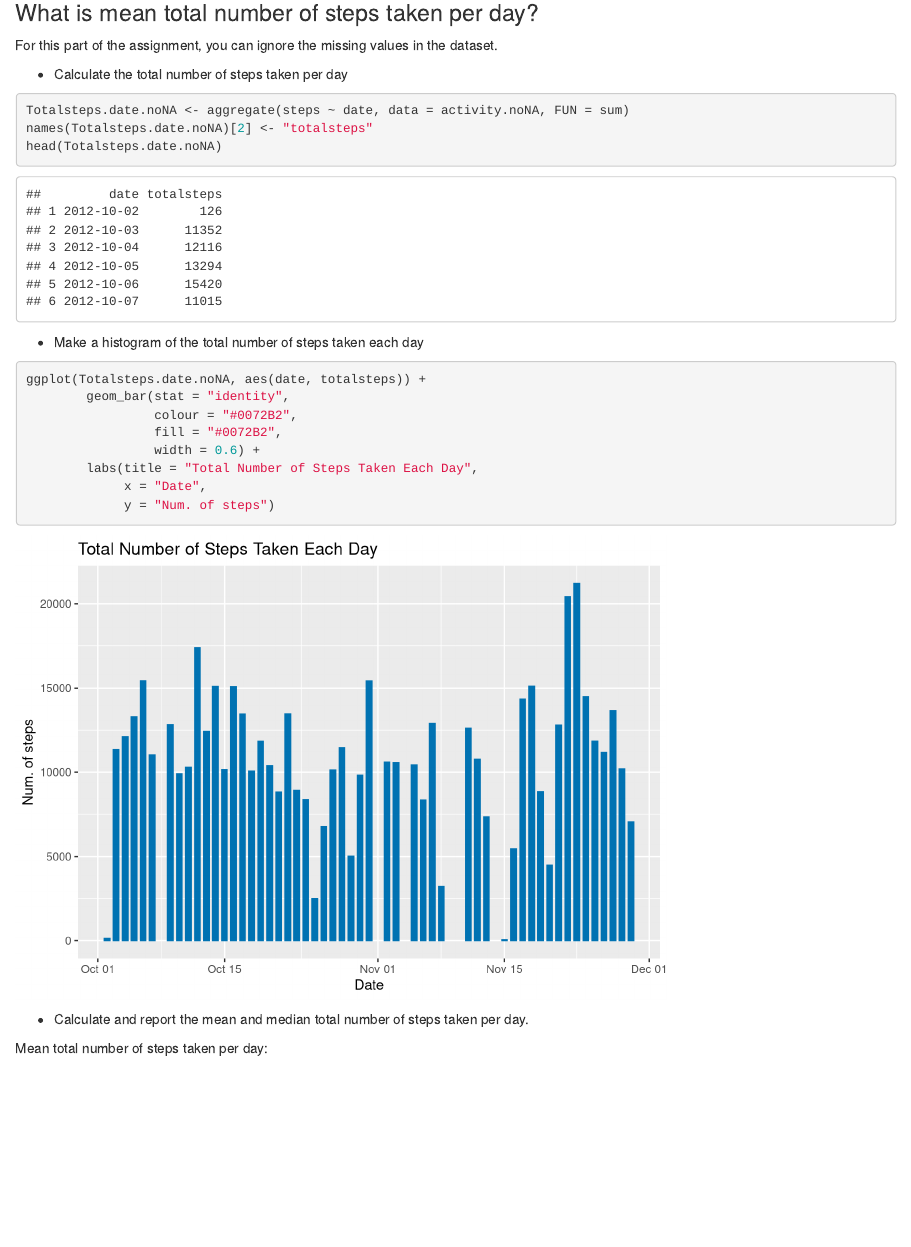
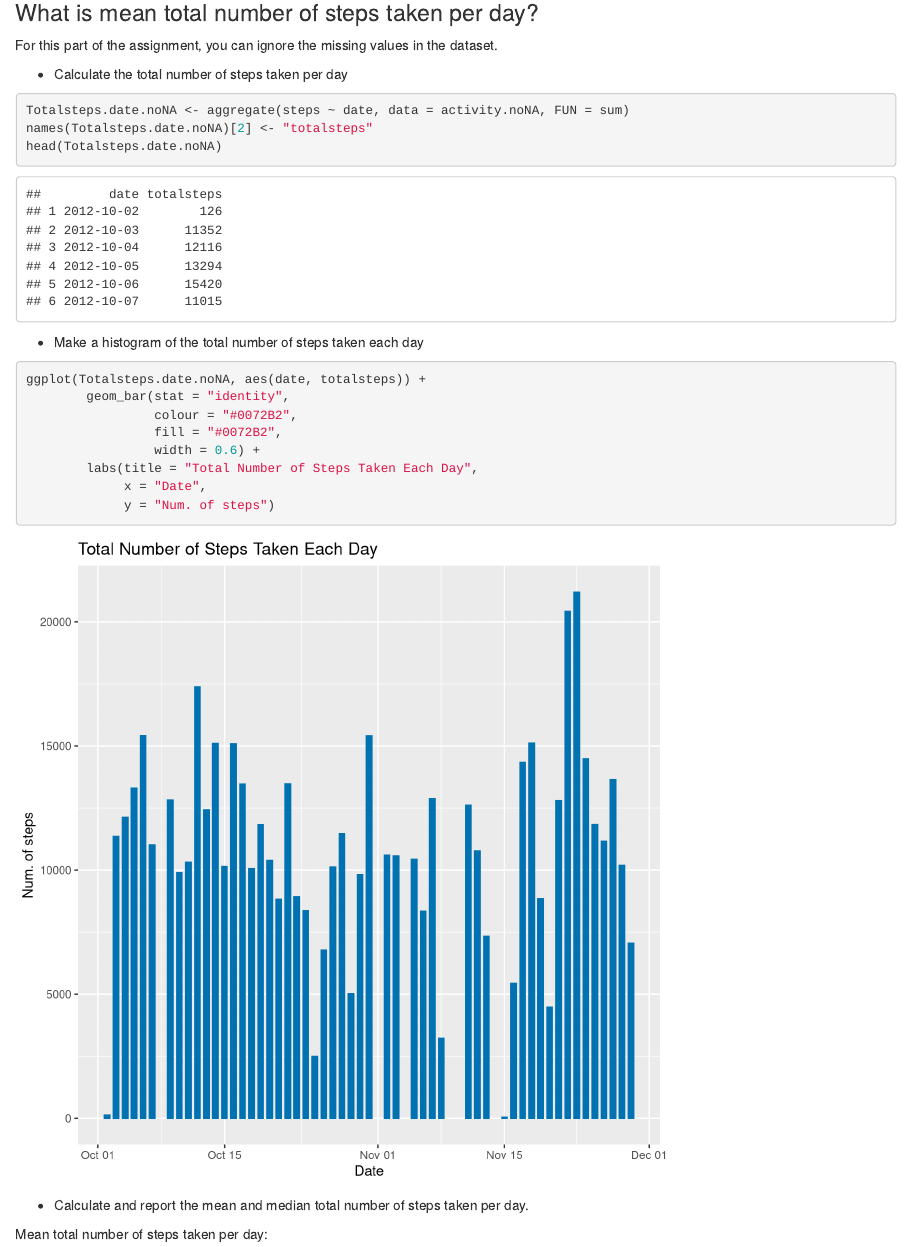
Before and after one commit to fghelaz/datasciencecoursera, an R Markdown document (Reproducible Research/RepData_PeerAssessment1/PA1_template.Rmd): the page in a window 1100 px wide, from 420 px down. Rendered offline with R 4.5, knitr and Pandoc, with nearby package versions.

Commit message:
Last commit

```diff
--- a/Reproducible Research/RepData_PeerAssessment1/PA1_template.Rmd
+++ b/Reproducible Research/RepData_PeerAssessment1/PA1_template.Rmd
@@ -1,3 +1,9 @@
+---
+output:
+  html_document:
+    fig_height: 7
+    keep_md: true
+---
 Reproducible Research: Peer Assessment 1
 ==========================================
 
```
Also changed, not shown: Reproducible Research/RepData_PeerAssessment1/PA1_template.html, Reproducible Research/RepData_PeerAssessment1/PA1_template.md, Reproducible Research/RepData_PeerAssessment1/PA1_template_files/figure-html/unnamed-chunk-11-1.png (added), Reproducible Research/RepData_PeerAssessment1/PA1_template_files/figure-html/unnamed-chunk-17-1.png (added), Reproducible Research/RepData_PeerAssessment1/PA1_template_files/figure-html/unnamed-chunk-4-1.png (added), Reproducible Research/RepData_PeerAssessment1/PA1_template_files/figure-html/unnamed-chunk-7-1.png (added), Reproducible Research/RepData_PeerAssessment1/PA1_template.Rmd (1 more changed lines).
